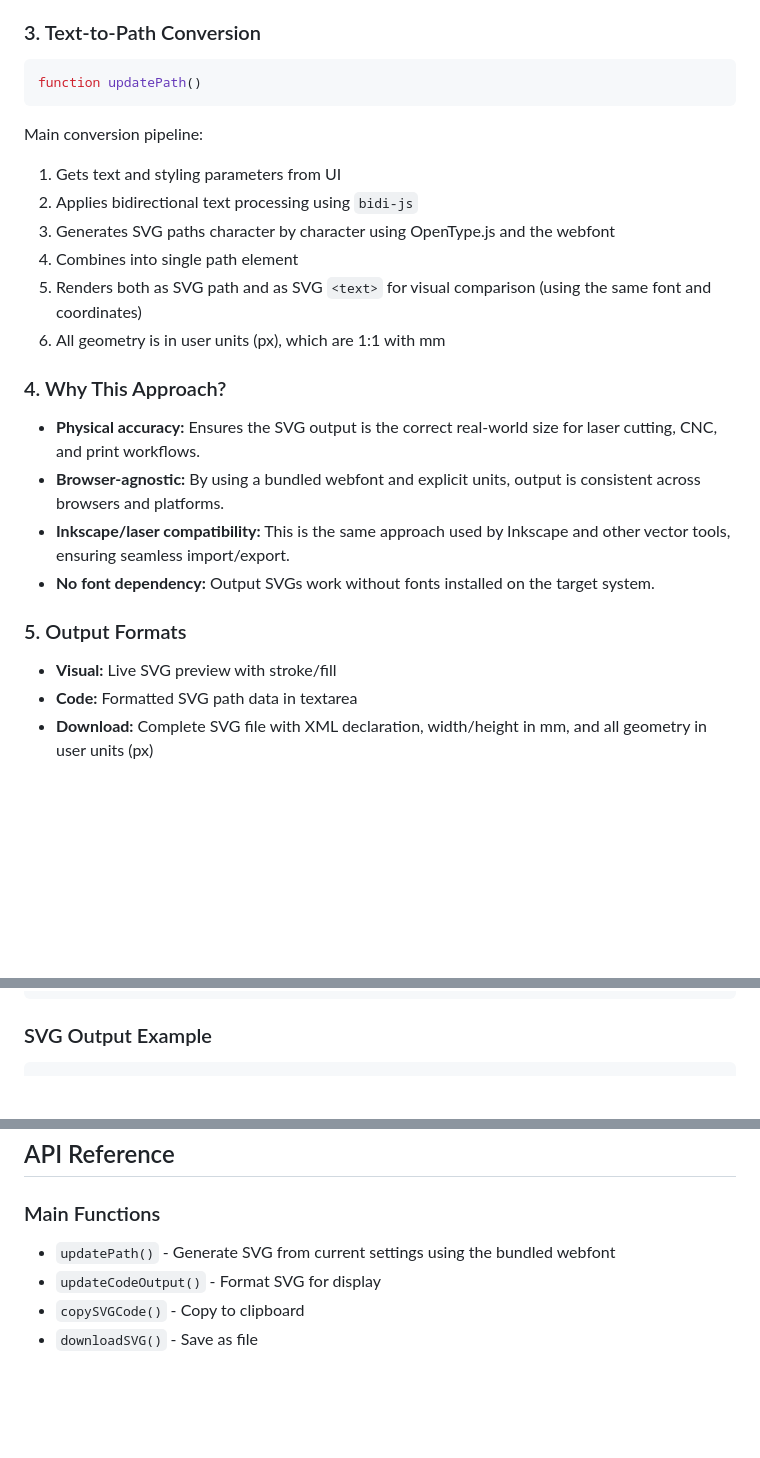
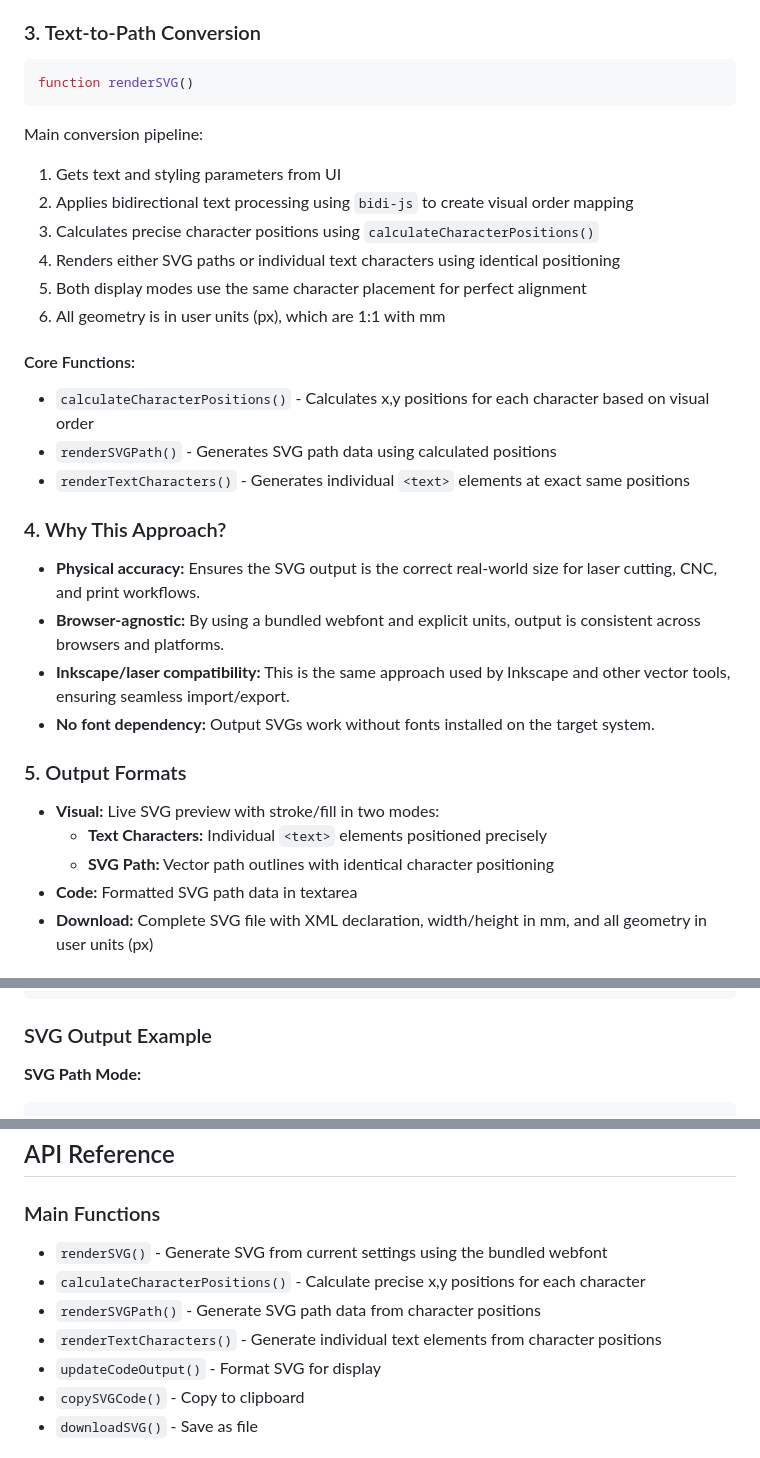
Before and after one commit to rshouker/TextToSvgPath, a Markdown page: text-to-svg-docs.md, 3 parts joined by grey strips. Drawn GitHub-style; blank space fills up the shorter version.

````diff
--- a/text-to-svg-docs.md
+++ b/text-to-svg-docs.md
@@ -24,15 +24,20 @@ This is a web-based tool that converts text into SVG paths using actual font out
 
 ### 3. Text-to-Path Conversion
 ```javascript
-function updatePath()
+function renderSVG()
 ```
 Main conversion pipeline:
 1. Gets text and styling parameters from UI
-2. Applies bidirectional text processing using `bidi-js`
-3. Generates SVG paths character by character using OpenType.js and the webfont
-4. Combines into single path element
-5. Renders both as SVG path and as SVG `<text>` for visual comparison (using the same font and coordinates)
+2. Applies bidirectional text processing using `bidi-js` to create visual order mapping
+3. Calculates precise character positions using `calculateCharacterPositions()`
+4. Renders either SVG paths or individual text characters using identical positioning
+5. Both display modes use the same character placement for perfect alignment
 6. All geometry is in user units (px), which are 1:1 with mm
+
+#### Core Functions:
+- `calculateCharacterPositions()` - Calculates x,y positions for each character based on visual order
+- `renderSVGPath()` - Generates SVG path data using calculated positions
+- `renderTextCharacters()` - Generates individual `<text>` elements at exact same positions
 
 ### 4. Why This Approach?
 - **Physical accuracy:** Ensures the SVG output is the correct real-world size for laser cutting, CNC, and print workflows.
@@ -41,7 +46,9 @@ Main conversion pipeline:
 - **No font dependency:** Output SVGs work without fonts installed on the target system.
 
 ### 5. Output Formats
-- **Visual:** Live SVG preview with stroke/fill
+- **Visual:** Live SVG preview with stroke/fill in two modes:
+  - **Text Characters:** Individual `<text>` elements positioned precisely
+  - **SVG Path:** Vector path outlines with identical character positioning
 - **Code:** Formatted SVG path data in textarea
 - **Download:** Complete SVG file with XML declaration, width/height in mm, and all geometry in user units (px)
 
@@ -66,5 +73,6 @@ Main conversion pipeline:
 ```
 
 ### SVG Output Example
+**SVG Path Mode:**
 ```xml
 <svg width="1000mm" height="300mm" viewBox="0 0 1000 300">
@@ -137,7 +155,10 @@ For robust bidirectional text support, this tool uses the full Unicode Bidirecti
 ## API Reference
 
 ### Main Functions
-- `updatePath()` - Generate SVG from current settings using the bundled webfont
+- `renderSVG()` - Generate SVG from current settings using the bundled webfont
+- `calculateCharacterPositions()` - Calculate precise x,y positions for each character
+- `renderSVGPath()` - Generate SVG path data from character positions
+- `renderTextCharacters()` - Generate individual text elements from character positions
 - `updateCodeOutput()` - Format SVG for display
 - `copySVGCode()` - Copy to clipboard
 - `downloadSVG()` - Save as file
````
Also changed, not shown: other parts of text-to-svg-docs.md (+12 -2 lines).
